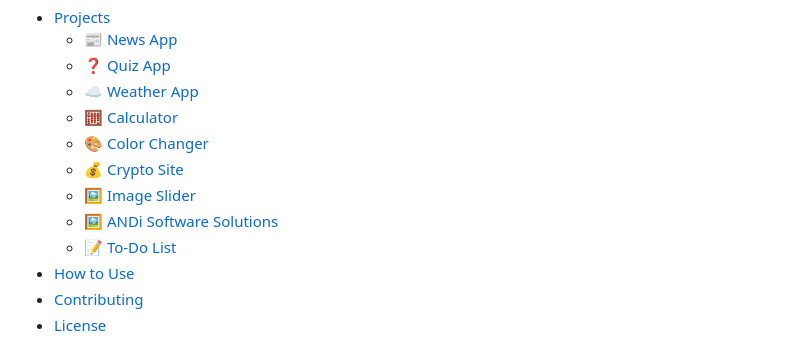
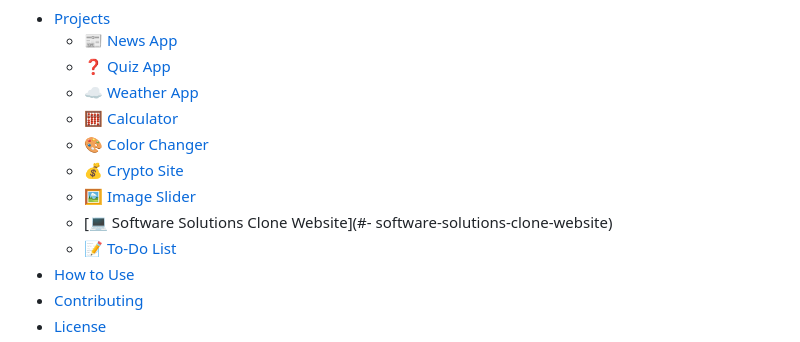
Before and after one commit to shubhamsharma18/JavascriptProjects, a Markdown page: README.md, the part around the change printed below. Rendered like a GitHub page.

```diff
--- a/README.md
+++ b/README.md
@@ -14,7 +14,7 @@ Welcome to the **JavaScriptProject** repository! 🚀✨ Here, you'll find a col
   - [🎨 Color Changer](#-color-changer)
   - [💰 Crypto Site](#-crypto-site)
   - [🖼️ Image Slider](#-image-slider)
-  - [🖼 ANDi Software Solutions](#-ANDI-andi-software-solutions)
+  - [💻 Software Solutions Clone Website](#- software-solutions-clone-website)
   - [📝 To-Do List](#-to-do-list)
 - [How to Use](#how-to-use)
 - [Contributing](#contributing)
```
Also changed, not shown: other parts of README.md (+1 -1 lines).
